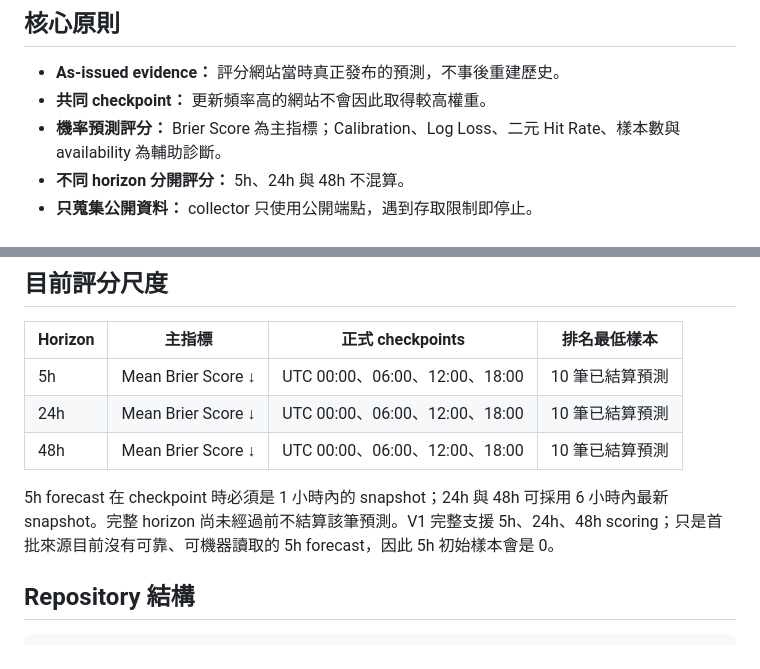
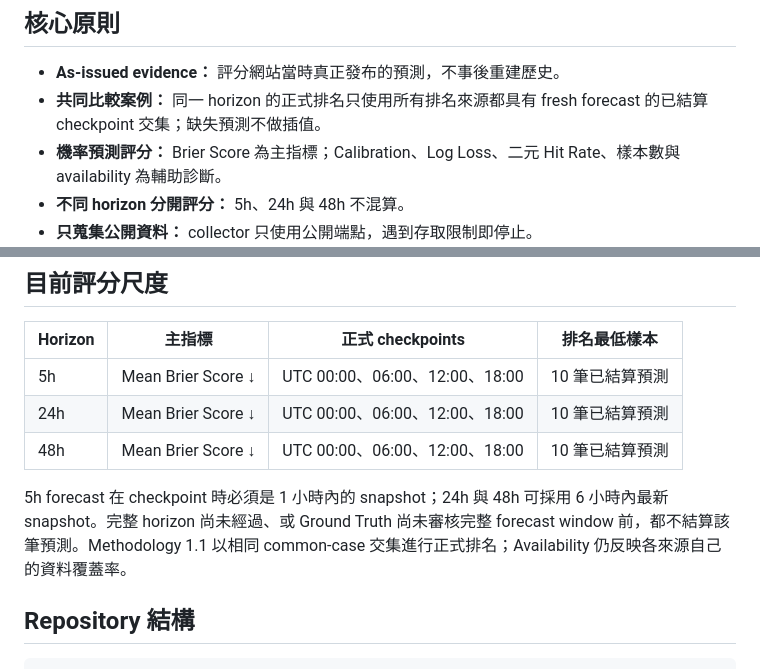
Before and after one commit to AghDoo/codex-reset-benchmark, a Markdown page: README.zh-TW.md, 2 parts joined by grey strips. Drawn GitHub-style.

Commit message:
docs(readme): [ChatGPT] 補充共同案例排名繁中說明

```diff
--- a/README.zh-TW.md
+++ b/README.zh-TW.md
@@ -15,7 +15,7 @@ Repository 本身就是 audit trail：forecast snapshot 以 append-only NDJSON
 ## 核心原則
 
 - **As-issued evidence：** 評分網站當時真正發布的預測，不事後重建歷史。
-- **共同 checkpoint：** 更新頻率高的網站不會因此取得較高權重。
+- **共同比較案例：** 同一 horizon 的正式排名只使用所有排名來源都具有 fresh forecast 的已結算 checkpoint 交集；缺失預測不做插值。
 - **機率預測評分：** Brier Score 為主指標；Calibration、Log Loss、二元 Hit Rate、樣本數與 availability 為輔助診斷。
 - **不同 horizon 分開評分：** 5h、24h 與 48h 不混算。
 - **只蒐集公開資料：** collector 只使用公開端點，遇到存取限制即停止。
@@ -29,7 +29,7 @@ Repository 本身就是 audit trail：forecast snapshot 以 append-only NDJSON
 | 24h | Mean Brier Score ↓ | UTC 00:00、06:00、12:00、18:00 | 10 筆已結算預測 |
 | 48h | Mean Brier Score ↓ | UTC 00:00、06:00、12:00、18:00 | 10 筆已結算預測 |
 
-5h forecast 在 checkpoint 時必須是 1 小時內的 snapshot；24h 與 48h 可採用 6 小時內最新 snapshot。完整 horizon 尚未經過前不結算該筆預測。V1 完整支援 5h、24h、48h scoring；只是首批來源目前沒有可靠、可機器讀取的 5h forecast，因此 5h 初始樣本會是 0。
+5h forecast 在 checkpoint 時必須是 1 小時內的 snapshot；24h 與 48h 可採用 6 小時內最新 snapshot。完整 horizon 尚未經過、或 Ground Truth 尚未審核完整 forecast window 前，都不結算該筆預測。Methodology 1.1 以相同 common-case 交集進行正式排名；Availability 仍反映各來源自己的資料覆蓋率。
 
 ## Repository 結構
 
```
